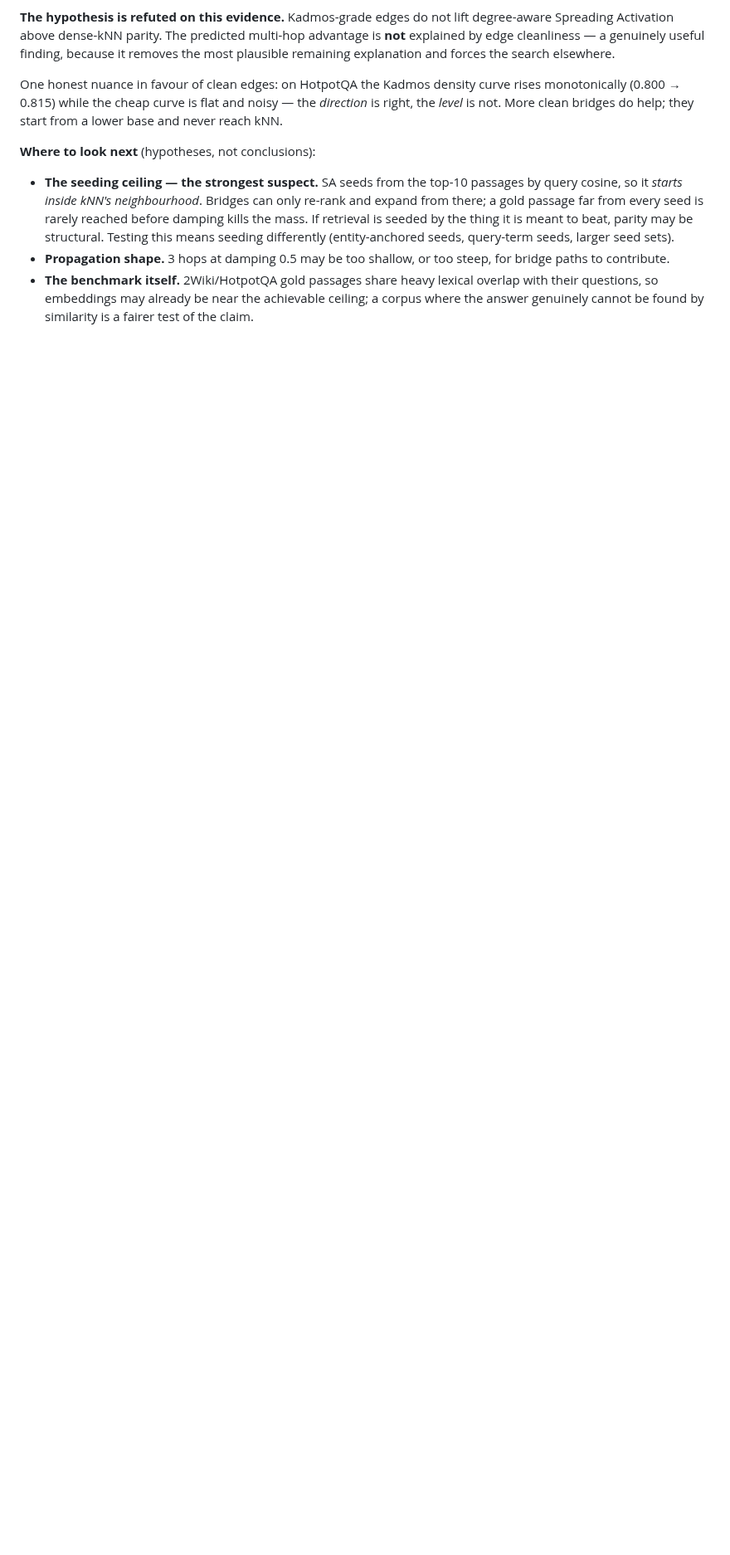
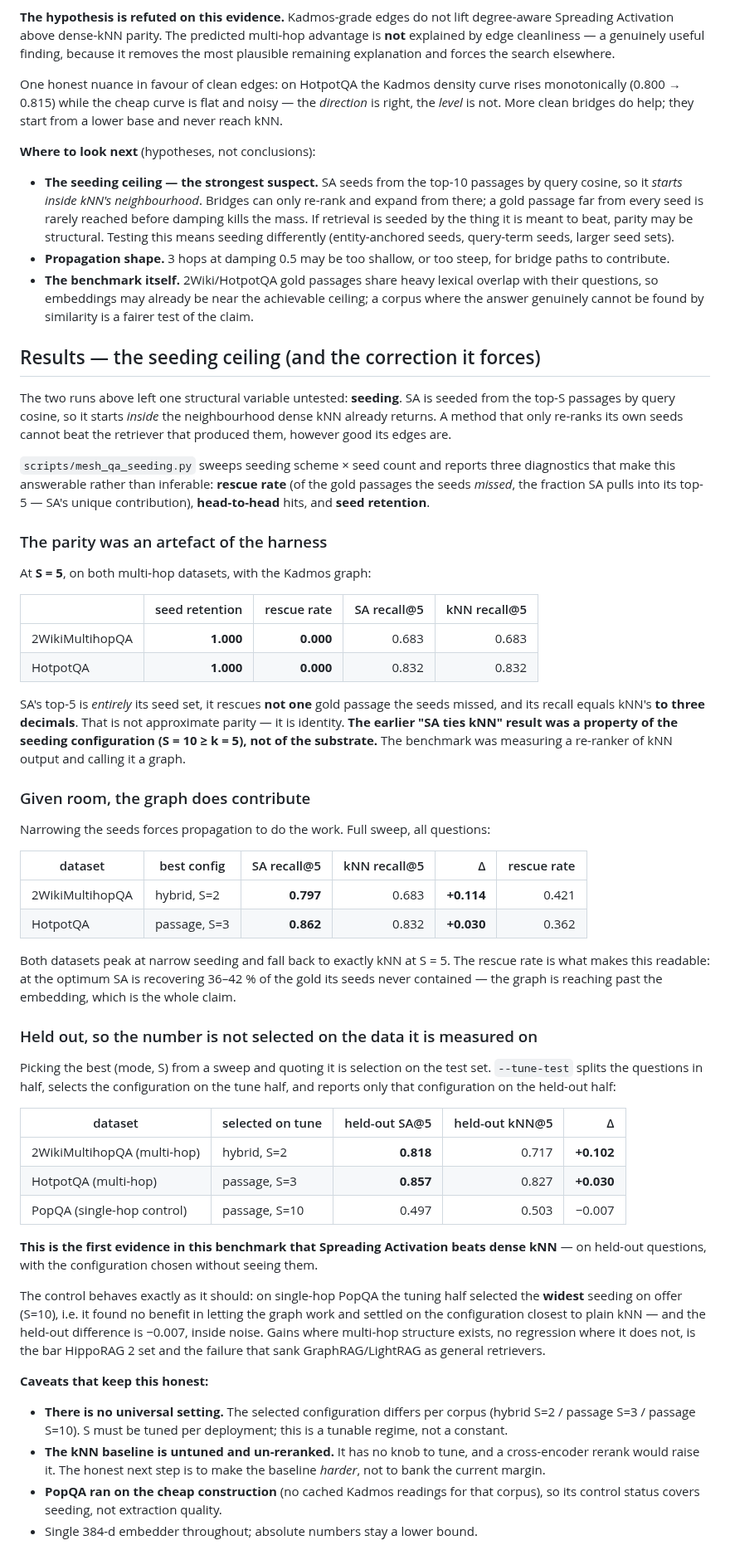
Before and after one commit to theogony-project/theogony, a Markdown page: docs/etappes/qa_benchmark.md, the part around one of its changes. Shown at 83% size. GitHub-like rendering; blank space fills up the shorter version.

Commit message:
docs(eval): the seeding ceiling — SA beats kNN on multi-hop, and the earlier parity was an artefact
Held-out results (configuration selected on a tune half, scored on the unseen half):

  dataset            selected      SA@5    kNN@5   delta
  2WikiMultihopQA    hybrid S=2    0.818   0.717   +0.102
  HotpotQA           passage S=3   0.857   0.827   +0.030
  PopQA (1-hop ctrl) passage S=10  0.497   0.503   -0.007

This is the first evidence in this benchmark that Spreading Activation beats dense
kNN. The control behaves correctly: on single-hop PopQA the tuning half selected
the WIDEST seeding on offer — it found no use for the graph and settled on the
configuration closest to plain kNN — and the held-out difference is inside noise.

It also forces a correction to the two earlier runs. At S=5 (seeds = evaluation
depth) both multi-hop datasets show seed_retention 1.000, rescue_rate 0.000, and
SA recall equal to kNN to three decimals. That is not approximate parity but
identity: SA was returning its own seed set. The "SA ties kNN" conclusion was a
property of the seeding configuration (S/k = 2.0), not of the substrate — the
benchmark was measuring a re-ranker of kNN output and calling it a graph.

Consequences recorded in the doc:
- The Kadmos-grade A/B ("clean edges add nothing to the fair operator") was
  measured at S=10, where nothing could have added anything. That question is open
  again and must be re-measured at narrow seeding.
- Production was never in the broken regime: retrieve() defaults to k_seeds=8 with
  top_k=30 (S/k ~ 0.27). The relevant quantity is S relative to retrieval depth,
  not S alone. The unrepresentative configuration was the benchmark's, not the
  system's.

Caveats kept explicit: no universal S (it differs per corpus), the kNN baseline is
untuned and un-reranked (the honest next step is to make it harder), PopQA ran on
the cheap construction, and the embedder stays a 384-d lower bound.

Co-Authored-By: Claude Opus 4.8 <noreply@anthropic.com>

```diff
--- a/docs/etappes/qa_benchmark.md
+++ b/docs/etappes/qa_benchmark.md
@@ -194,3 +194,79 @@ from a lower base and never reach kNN.
   ceiling; a corpus where the answer genuinely cannot be found by similarity is a
   fairer test of the claim.
 
+## Results — the seeding ceiling (and the correction it forces)
+
+The two runs above left one structural variable untested: **seeding**. SA is
+seeded from the top-S passages by query cosine, so it starts *inside* the
+neighbourhood dense kNN already returns. A method that only re-ranks its own
+seeds cannot beat the retriever that produced them, however good its edges are.
+
+`scripts/mesh_qa_seeding.py` sweeps seeding scheme × seed count and reports three
+diagnostics that make this answerable rather than inferable: **rescue rate** (of
+the gold passages the seeds *missed*, the fraction SA pulls into its top-5 —
+SA's unique contribution), **head-to-head** hits, and **seed retention**.
+
+### The parity was an artefact of the harness
+
+At **S = 5**, on both multi-hop datasets, with the Kadmos graph:
+
+| | seed retention | rescue rate | SA recall@5 | kNN recall@5 |
+|---|---:|---:|---:|---:|
+| 2WikiMultihopQA | **1.000** | **0.000** | 0.683 | 0.683 |
+| HotpotQA | **1.000** | **0.000** | 0.832 | 0.832 |
+
+SA's top-5 is *entirely* its seed set, it rescues **not one** gold passage the
+seeds missed, and its recall equals kNN's **to three decimals**. That is not
+approximate parity — it is identity. **The earlier "SA ties kNN" result was a
+property of the seeding configuration (S = 10 ≥ k = 5), not of the substrate.**
+The benchmark was measuring a re-ranker of kNN output and calling it a graph.
+
+### Given room, the graph does contribute
+
+Narrowing the seeds forces propagation to do the work. Full sweep, all questions:
+
+| dataset | best config | SA recall@5 | kNN recall@5 | Δ | rescue rate |
+|---|---|---:|---:|---:|---:|
+| 2WikiMultihopQA | hybrid, S=2 | **0.797** | 0.683 | **+0.114** | 0.421 |
+| HotpotQA | passage, S=3 | **0.862** | 0.832 | **+0.030** | 0.362 |
+
+Both datasets peak at narrow seeding and fall back to exactly kNN at S = 5. The
+rescue rate is what makes this readable: at the optimum SA is recovering 36–42 %
+of the gold its seeds never contained — the graph is reaching past the embedding,
+which is the whole claim.
+
+### Held out, so the number is not selected on the data it is measured on
+
+Picking the best (mode, S) from a sweep and quoting it is selection on the test
+set. `--tune-test` splits the questions in half, selects the configuration on the
+tune half, and reports only that configuration on the held-out half:
+
+| dataset | selected on tune | held-out SA@5 | held-out kNN@5 | Δ |
+|---|---|---:|---:|---:|
+| 2WikiMultihopQA (multi-hop) | hybrid, S=2 | **0.818** | 0.717 | **+0.102** |
+| HotpotQA (multi-hop) | passage, S=3 | **0.857** | 0.827 | **+0.030** |
+| PopQA (single-hop control) | passage, S=10 | 0.497 | 0.503 | −0.007 |
+
+**This is the first evidence in this benchmark that Spreading Activation beats
+dense kNN** — on held-out questions, with the configuration chosen without seeing
+them.
+
+The control behaves exactly as it should: on single-hop PopQA the tuning half
+selected the **widest** seeding on offer (S=10), i.e. it found no benefit in
+letting the graph work and settled on the configuration closest to plain kNN —
+and the held-out difference is −0.007, inside noise. Gains where multi-hop
+structure exists, no regression where it does not, is the bar HippoRAG 2 set and
+the failure that sank GraphRAG/LightRAG as general retrievers.
+
+**Caveats that keep this honest:**
+
+- **There is no universal setting.** The selected configuration differs per corpus
+  (hybrid S=2 / passage S=3 / passage S=10). S must be tuned per deployment; this
+  is a tunable regime, not a constant.
+- **The kNN baseline is untuned and un-reranked.** It has no knob to tune, and a
+  cross-encoder rerank would raise it. The honest next step is to make the
+  baseline *harder*, not to bank the current margin.
+- **PopQA ran on the cheap construction** (no cached Kadmos readings for that
+  corpus), so its control status covers seeding, not extraction quality.
+- Single 384-d embedder throughout; absolute numbers stay a lower bound.
+
```
Also changed, not shown: other parts of docs/etappes/qa_benchmark.md (+17 -0 lines), README.md (+1 -1 lines).
